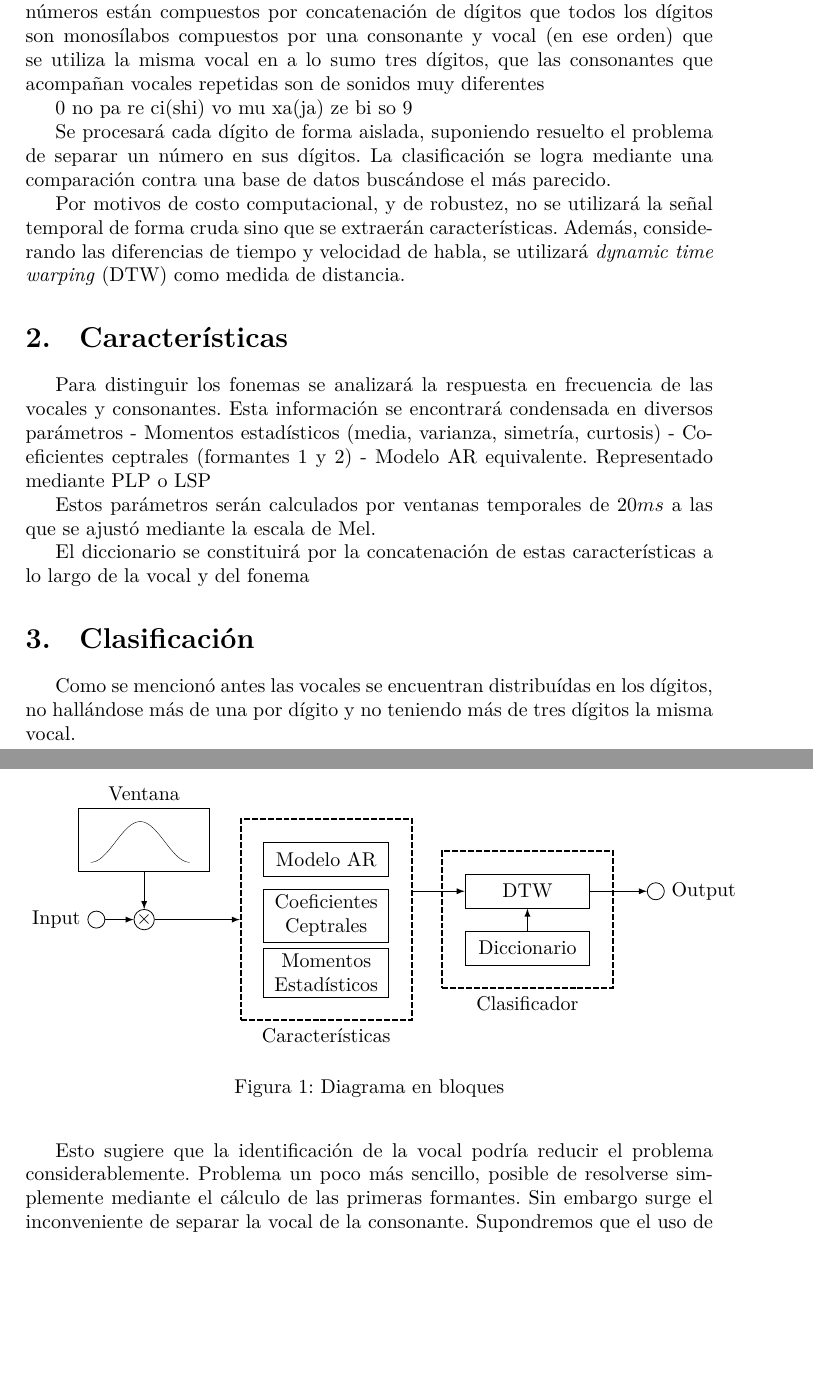
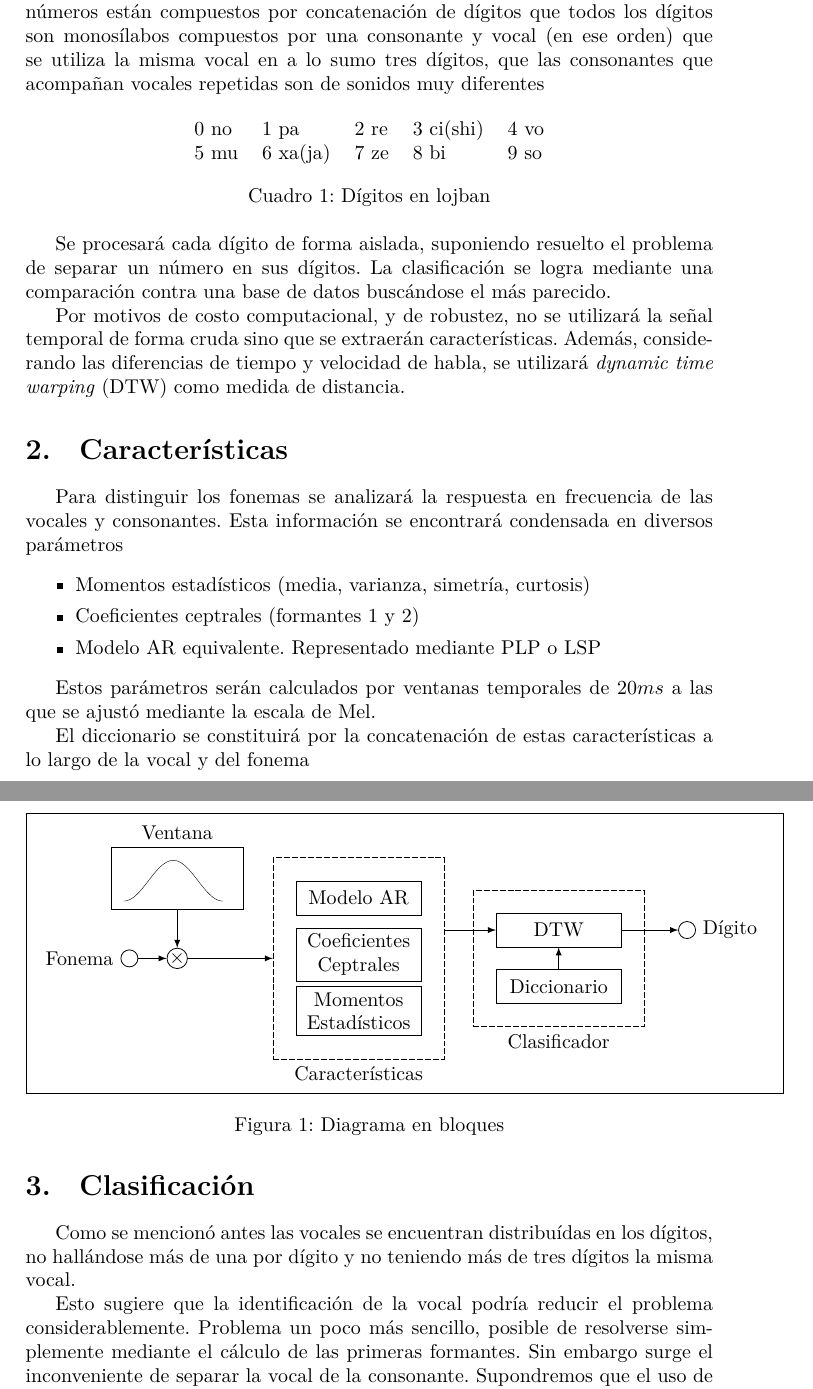
Before and after one commit to ne555/pds, a LaTeX document (propuesta.tex, which reads diagrama_en_bloque.tex): two parts of pages 1 and 2 of 2, joined at a grey line, cut so that both start at the same text, the shorter picture padded with empty space. Compiled offline with LuaLaTeX.

Commit message:
lista, tabla, figura

```diff
--- a/diagrama_en_bloque.tex
+++ b/diagrama_en_bloque.tex
@@ -24,7 +24,7 @@
 	},
 	group/.style={
 		draw,
-		line width=1pt,
+		%line width=1pt,
 		dash pattern=on 3pt off 1pt,
 		inner sep=4mm,
 		rectangle,
@@ -71,6 +71,6 @@
 \node at (window.north) [above] {Ventana};
 \node at (caracteristicas.south) [below] {Características};
 \node at (clasificador.south) [below] {Clasificador};
-\node at (in.west) [left] {Input};
-\node at (out.east) [right] {Output};
+\node at (in.west) [left] {Fonema};
+\node at (out.east) [right] {Dígito};
 \end{tikzpicture}
--- a/propuesta.tex
+++ b/propuesta.tex
@@ -29,8 +29,14 @@
 	sonidos muy diferentes
 
 	%lista de dígitos
-	0 no pa re ci(shi) vo
-	mu xa(ja) ze bi so 9
+	\begin{table}[h]
+		\center
+		\begin{tabular}{lllll}
+			$0$ no & $1$ pa & $2$ re & $3$ ci(shi) & $4$ vo\\
+			$5$ mu & $6$ xa(ja) & $7$ ze & $8$ bi & $9$ so\\
+		\end{tabular}
+		\caption{Dígitos en lojban}
+	\end{table}
 
 	%Procesamiento
 	Se procesará cada dígito de forma aislada, suponiendo
@@ -49,9 +55,11 @@
 		respuesta en frecuencia de las vocales y consonantes.
 		Esta información se encontrará condensada en diversos
 		parámetros %lista
-			- Momentos estadísticos (media, varianza, simetría, curtosis)
-			- Coeficientes ceptrales (formantes 1 y 2)
-			- Modelo AR equivalente. Representado mediante PLP o LSP
+			\begin{itemize} \itemsep0pt
+				\item Momentos estadísticos (media, varianza, simetría, curtosis)
+				\item Coeficientes ceptrales (formantes 1 y 2)
+				\item Modelo AR equivalente. Representado mediante PLP o LSP
+			\end{itemize}
 
 		Estos parámetros serán calculados por ventanas
 		temporales de $20ms$ a las que se ajustó mediante la
@@ -79,7 +87,9 @@
 		durante todo el fonema
 
 		\begin{figure}
-			\input{diagrama_en_bloque}
+			\fbox{
+				\input{diagrama_en_bloque}
+			}
 			\caption{Diagrama en bloques}
 		\end{figure}
 
```
